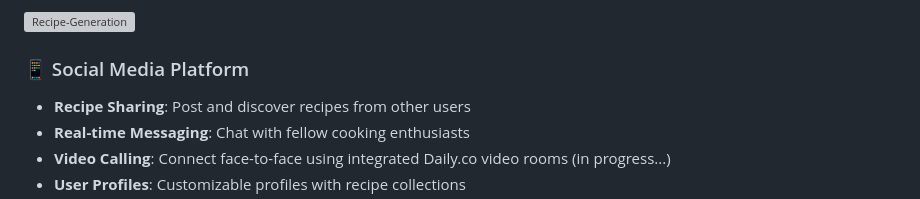
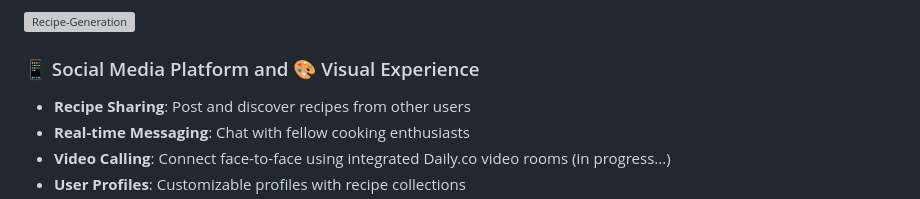
Before and after one commit to tudor-filimon/umami, a Markdown page: README.md, the part around the change printed below. Rendered like a GitHub page; grey boxes are pictures that could not be loaded.

```diff
--- a/README.md
+++ b/README.md
@@ -24,7 +24,7 @@ Check Out Our [**Figma Prototype**](https://www.figma.com/proto/eJF0fEUourl3Kh99
 <img width="1500" height="713" alt="Recipe-Generation" src="https://github.com/user-attachments/assets/b52b44d5-24fb-414d-9e4a-cec17b5259de" />
 
 
-### 📱 Social Media Platform
+### 📱 Social Media Platform and 🎨 Visual Experience
 
 - **Recipe Sharing**: Post and discover recipes from other users
 - **Real-time Messaging**: Chat with fellow cooking enthusiasts
```
Also changed, not shown: other parts of README.md (+3 -5 lines).
